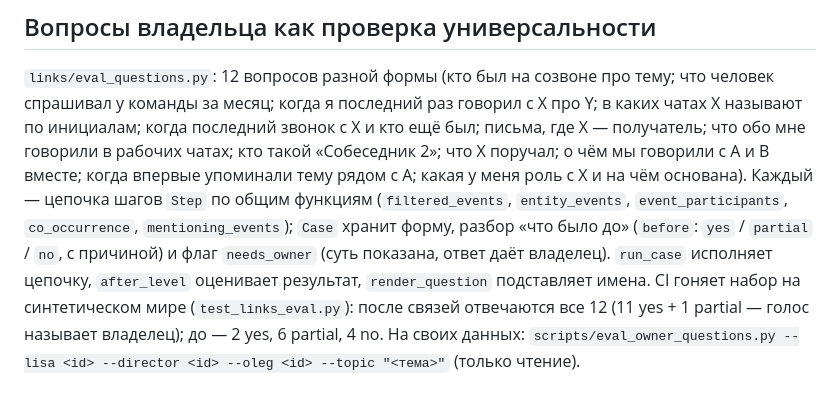
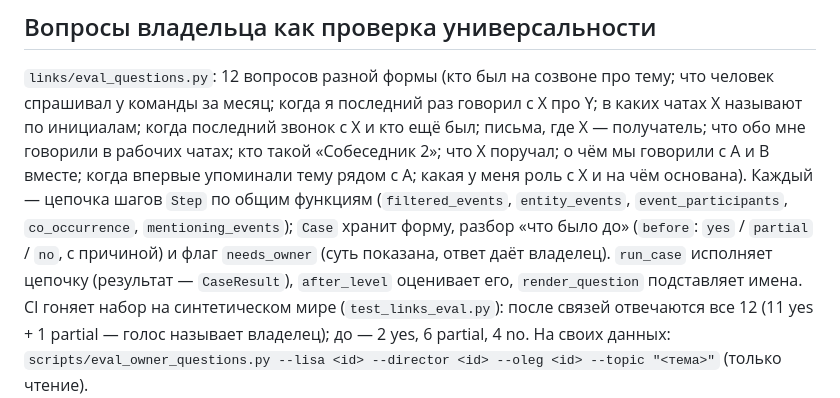
Before and after one commit to zapleoceo/muai, a Markdown page: vera3/docs/links.md, the part around the change. Drawn GitHub-style.

Commit message:
docs(links): mention CaseResult
Co-Authored-By: Claude Sonnet 5 <noreply@anthropic.com>

```diff
--- a/vera3/docs/links.md
+++ b/vera3/docs/links.md
@@ -143,7 +143,7 @@
 `Step` по общим функциям (`filtered_events`, `entity_events`, `event_participants`,
 `co_occurrence`, `mentioning_events`); `Case` хранит форму, разбор «что было до» (`before`:
 `yes` / `partial` / `no`, с причиной) и флаг `needs_owner` (суть показана, ответ даёт владелец).
-`run_case` исполняет цепочку, `after_level` оценивает результат, `render_question` подставляет
+`run_case` исполняет цепочку (результат — `CaseResult`), `after_level` оценивает его, `render_question` подставляет
 имена. CI гоняет набор на синтетическом мире (`test_links_eval.py`): после связей отвечаются все 12
 (11 yes + 1 partial — голос называет владелец); до — 2 yes, 6 partial, 4 no. На своих данных:
 `scripts/eval_owner_questions.py --lisa <id> --director <id> --oleg <id> --topic "<тема>"` (только чтение).
```
